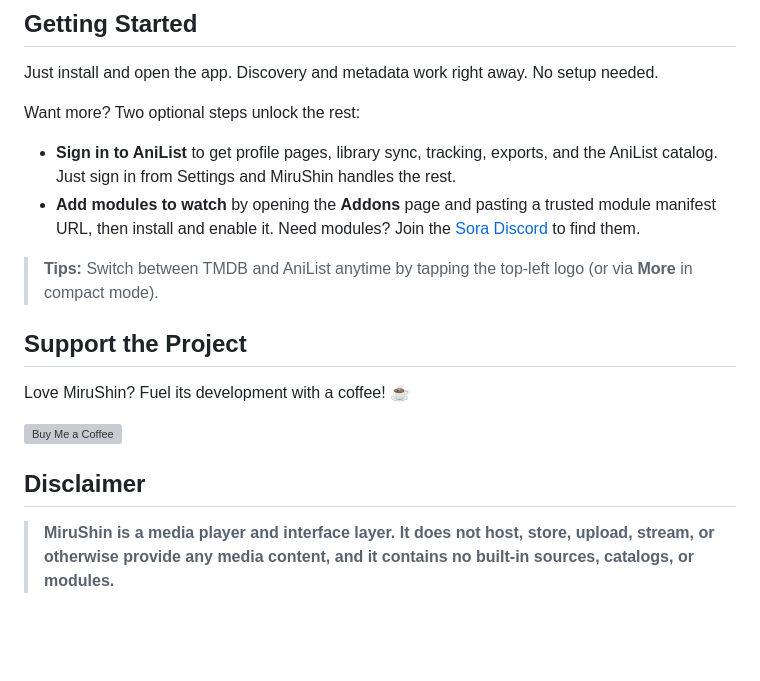
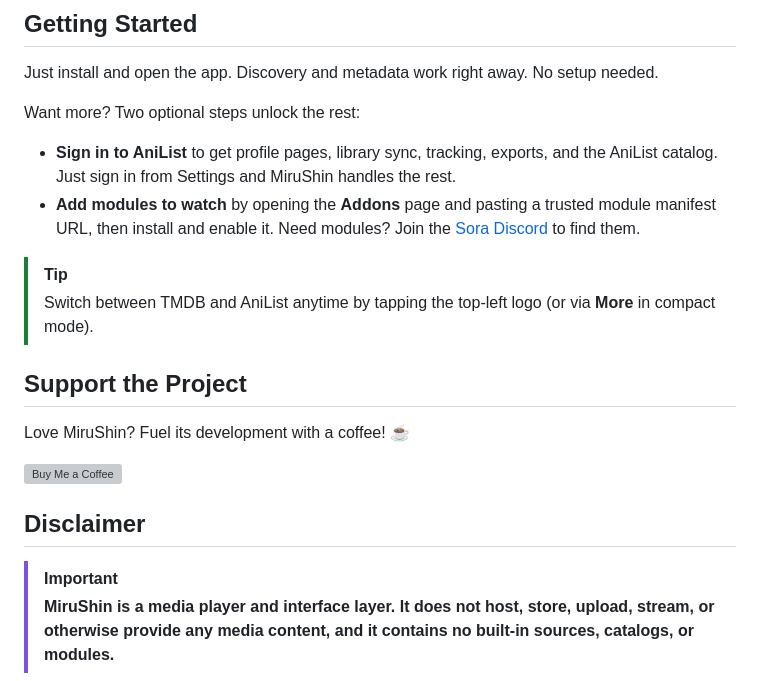
Before and after one commit to emp0ry/MiruShin, a Markdown page: README.md, the part around one of its changes. GitHub-like rendering; blank space fills up the shorter version; grey boxes are pictures that could not be loaded.

```diff
--- a/README.md
+++ b/README.md
@@ -103,7 +122,8 @@ Want more? Two optional steps unlock the rest:
 - **Sign in to AniList** to get profile pages, library sync, tracking, exports, and the AniList catalog. Just sign in from Settings and MiruShin handles the rest.
 - **Add modules to watch** by opening the **Addons** page and pasting a trusted module manifest URL, then install and enable it. Need modules? Join the [Sora Discord](https://discord.gg/XR3SrmUbpd) to find them.
 
-> **Tips:** Switch between TMDB and AniList anytime by tapping the top-left logo (or via **More** in compact mode).
+> [!TIP]
+> Switch between TMDB and AniList anytime by tapping the top-left logo (or via **More** in compact mode).
 
 ## Support the Project
 
@@ -113,6 +133,7 @@ Love MiruShin? Fuel its development with a coffee! ☕
 
 ## Disclaimer
 
+> [!IMPORTANT]
 > **MiruShin is a media player and interface layer. It does not host, store, upload, stream, or otherwise provide any media content, and it contains no built-in sources, catalogs, or modules.**
 
 - MiruShin ships **no** media content, media links, Sora modules, module manifests, or third-party API tokens of its own. All content, sources, and modules are supplied entirely by the user.
```
Also changed, not shown: other parts of README.md (+22 -3 lines).
